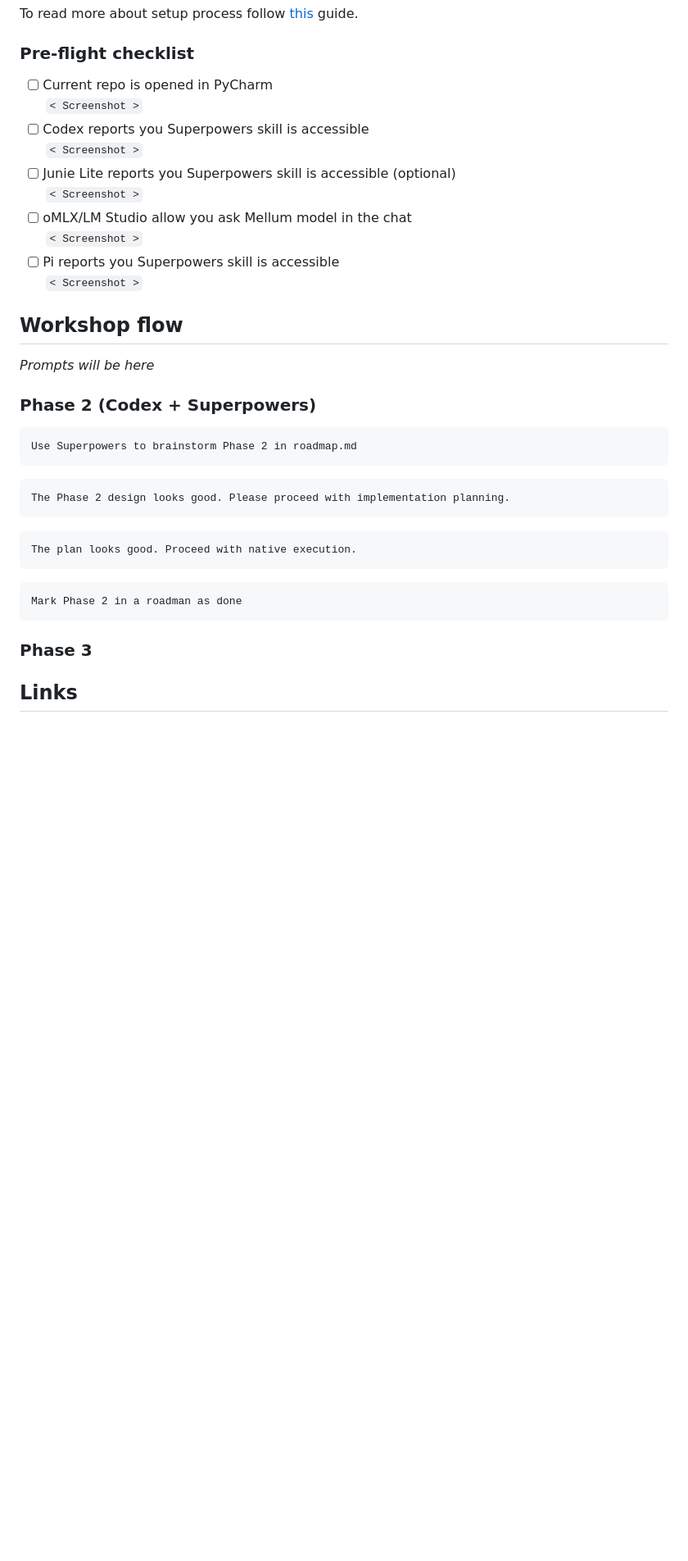
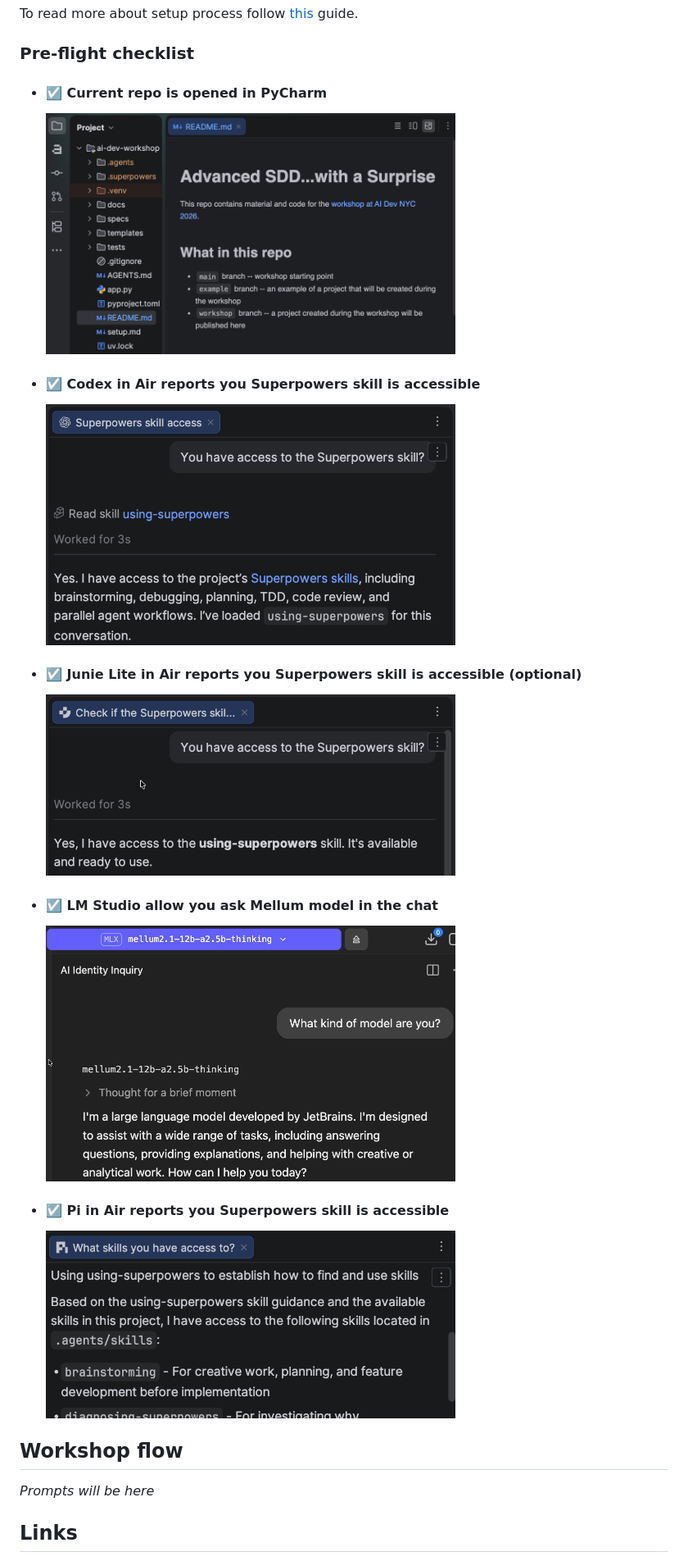
Before and after one commit to jetbrains-academy/ai-dev-workshop, a Markdown page: README.md, the part around one of its changes. Shown at 82% size. GitHub-like rendering; pictures changed too: images/check1.png (added), images/check2.png (added), images/check3.png (added); blank space fills up the shorter version.

Commit message:
Update README.md checklist with screenshots and clean up workshop flow
- Replace placeholder screenshot text with actual images in Pre-flight checklist
- Add emoji checkboxes and proper heading formatting for checklist items
- Update tool names (Codex in Air, Junie Lite in Air, Pi in Air)
- Remove Phase 2 workshop flow prompts
- Add DLAI Discord community link
- Add 5 checklist screenshot images (check1.png through check5.png)

````diff
--- a/README.md
+++ b/README.md
@@ -19,36 +19,20 @@ During the workshop, we'll use the following tools, which you'll also need to se
 To read more about setup process follow [this](./setup.md) guide.
 
 ### Pre-flight checklist
-- [ ] Current repo is opened in PyCharm
-  `< Screenshot >`
-- [ ] Codex reports you Superpowers skill is accessible
-  `< Screenshot >`
-- [ ] Junie Lite reports you Superpowers skill is accessible (optional)
-  `< Screenshot >`
-- [ ] oMLX/LM Studio allow you ask Mellum model in the chat
-  `< Screenshot >`
-- [ ] Pi reports you Superpowers skill is accessible
-  `< Screenshot >`
+- #### ☑️ Current repo is opened in PyCharm
+  <img src="images/check1.png" alt="Repo opened in PyCharm" width="500">
+- #### ☑️ Codex in Air reports you Superpowers skill is accessible
+  <img src="images/check2.png" alt="Codex reports that it has access to Superpowers" width="500">
+- #### ☑️ Junie Lite in Air reports you Superpowers skill is accessible (optional)
+  <img src="images/check3.png" alt="Junie reports that it has access to Superpowers" width="500">
+- #### ☑️ LM Studio allow you ask Mellum model in the chat
+  <img src="images/check4.png" alt="LM Studio chat with Mellum" width="500">
+- #### ☑️ Pi in Air reports you Superpowers skill is accessible
+  <img src="images/check5.png" alt="Pi reports that it has access to Superpowers" width="500">
 
 ## Workshop flow
 *Prompts will be here*
 
-### Phase 2 (Codex + Superpowers)
-```
-Use Superpowers to brainstorm Phase 2 in roadmap.md
-```
-```
-The Phase 2 design looks good. Please proceed with implementation planning.
-```
-```
-The plan looks good. Proceed with native execution.
-```
-```
-Mark Phase 2 in a roadman as done
-```
-### Phase 3
-
-
 ## Links
 - [Slides](https://docs.google.com/presentation/d/e/2PACX-1vSxY7nTT7oZjhovtbsiWKnhvTxcHDCvtyddrrFwDqpvDAto1MxBFTkWPCpP57eqIs_BMHgtA-exAkpK/pub?start=false&loop=false&delayms=3000)
 - [Event page](https://ai-dev.deeplearning.ai/agenda/advanced-spec-driven-development)
````
Also changed, not shown: other parts of README.md (+2 -2 lines).
